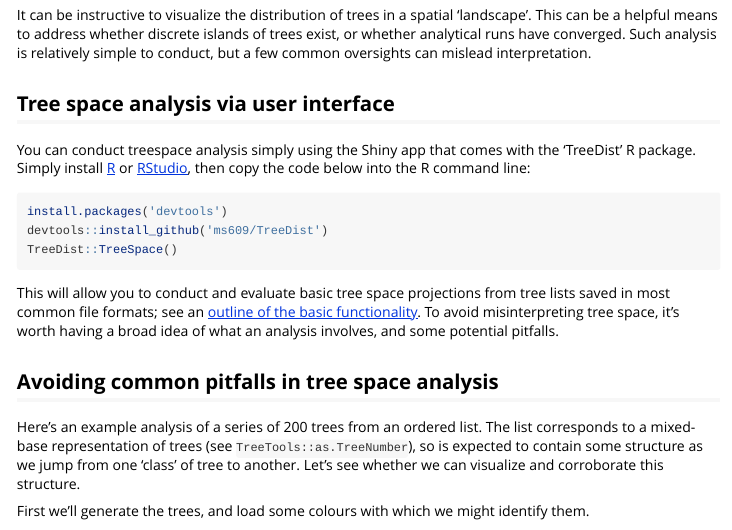
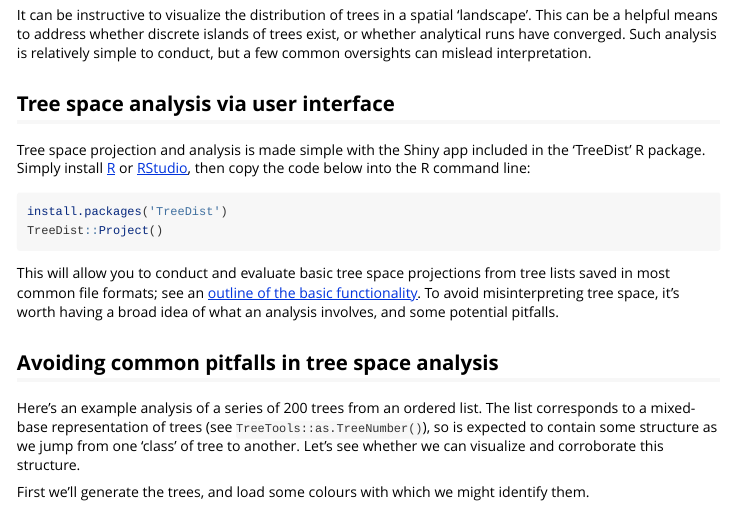
Before and after one commit to ms609/TreeDist, an R Markdown document (vignettes/treespace.Rmd): the page in a window 1100 px wide, from 110 px down. Rendered offline with R 4.5, knitr and Pandoc, with nearby package versions; some code elsewhere in the file could not run offline; a font, style sheet, LaTeX package, included part or bibliography that could not be used is replaced or left out.

Commit message:
TreeSpace() → Project()

````diff
--- a/R/shiny.R
+++ b/R/shiny.R
@@ -110,7 +111,7 @@
 #' @template MRS
 #' @family tree space functions
 #' @export
-TreeSpace <- function() {
+Project <- function() {
   appDir <- system.file("treespace", package = "TreeDist")
   if (appDir == "") {
     stop("Could not find example directory. Try re-installing 'TreeDist'.", call. = FALSE)
--- a/R/zzz.R
+++ b/R/zzz.R
@@ -6,7 +6,6 @@
 release_questions <- function() {
   c(
     "Is the code free of #TODOs?",
-    "TreeSpace vignette: Install CRAN, not GitHub",
     "Have you updated README.md, inst/REFERENCES.bib & inst/CITATION with a citation to the published studies?"
     )
 }
--- a/vignettes/treespace.Rmd
+++ b/vignettes/treespace.Rmd
@@ -25,22 +25,19 @@ can mislead interpretation.
 
 ## Tree space analysis via user interface
 
-You can conduct treespace analysis simply using the Shiny app that comes with
+Tree space projection and analysis is made simple with the Shiny app included in
 the 'TreeDist' R package.  Simply install [R](https://www.r-project.org/) or
 [RStudio](https://rstudio.com/), then copy the code below into the R command
 line:
 
-<!--#install.packages('TreeDist')-->
-
 ```r
-install.packages('devtools')
-devtools::install_github('ms609/TreeDist')
-TreeDist::TreeSpace()
+install.packages('TreeDist')
+TreeDist::Project()
 ```
 
 This will allow you to conduct and evaluate basic tree space projections
 from tree lists saved in most common file formats; see an
-[outline of the basic functionality](https://ms609.github.io/TreeDist/reference/TreeSpace.html).
+[outline of the basic functionality](https://ms609.github.io/TreeDist/reference/Project.html).
 To avoid misinterpreting tree space, it's worth having a broad idea of what
 an analysis involves, and some potential pitfalls.
 
````
Also changed, not shown: R/TreeDist-package.R (+2 -2 lines), R/shiny.R (7 more changed lines), vignettes/treespace.Rmd (6 more changed lines), 8 other files.
